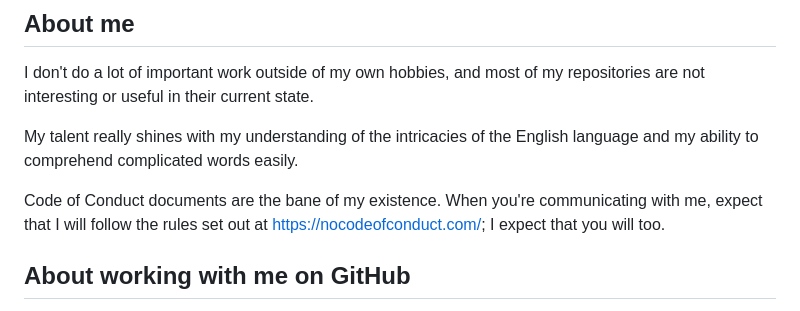
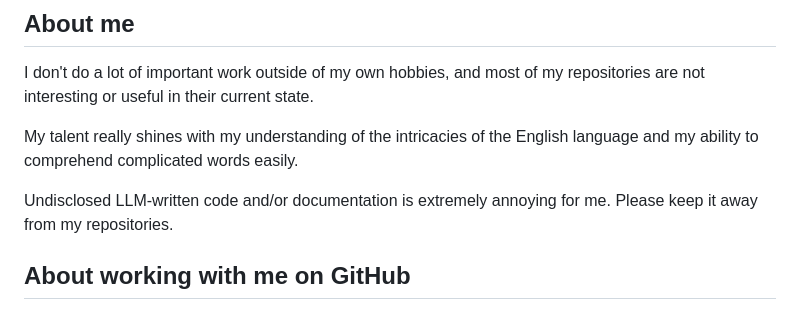
Before and after one commit to PPPDUD/PPPDUD, a Markdown page: README.md, the part around the change. Drawn GitHub-style.

```diff
--- a/README.md
+++ b/README.md
@@ -4,7 +4,7 @@ I don't do a lot of important work outside of my own hobbies, and most of my rep
 
 My talent really shines with my understanding of the intricacies of the English language and my ability to comprehend complicated words easily.
 
-Code of Conduct documents are the bane of my existence. When you're communicating with me, expect that I will follow the rules set out at https://nocodeofconduct.com/; I expect that you will too.
+Undisclosed LLM-written code and/or documentation is extremely annoying for me. Please keep it away from my repositories.
 ## About working with me on GitHub
 I will often come to a random GitHub repository, report a bug or fix a typo (usually the latter) and then disappear somewhere else. My outside work is almost entirely non-committal (literal meaning, not as in `git` commits).
 
```
